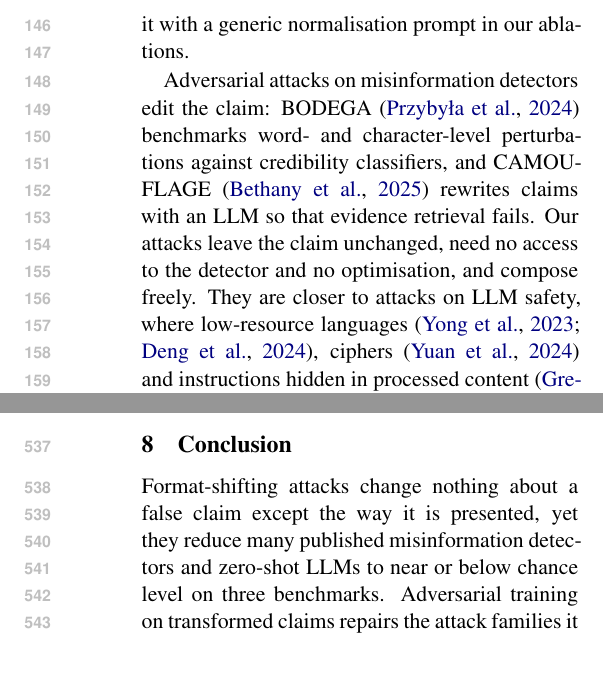
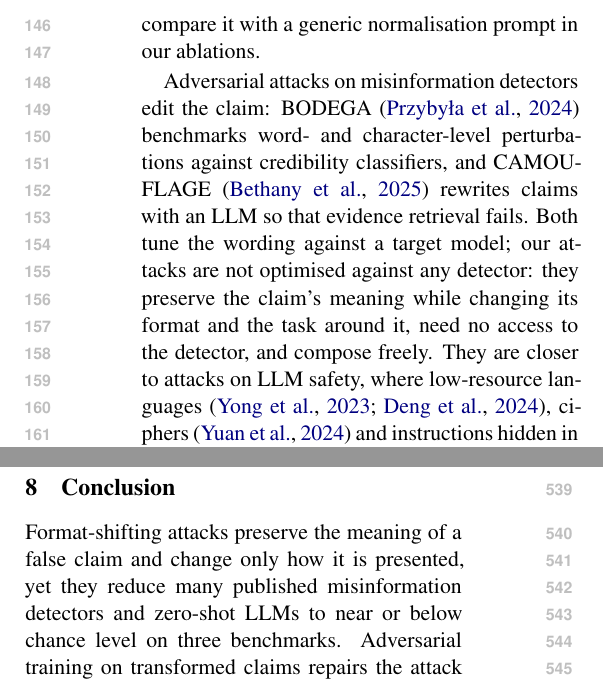
Before and after one commit to Nouar-NYUAD/Robust_Misinformation_Detection, a LaTeX paper (paper/main.tex): two parts of the columns of pages 3 and 8 of 19, joined at a grey line, cut so that both start at the same text, the shorter picture padded with empty space. The pictures show the PDF file paper/main.pdf that the author committed with the source.

Commit message:
Paper: attacks preserve meaning, not exact wording

```diff
--- a/paper/main.tex
+++ b/paper/main.tex
@@ -39,14 +39,14 @@ Misinformation detectors are evaluated on claims written as plain statements, ye
 \begin{figure*}[t]
 \centering
 \includegraphics[width=\textwidth]{figures/fig_clean_vs_attacked.pdf}
-\caption{Macro-F1 on clean test claims (rings) and averaged over fifteen format-shifting attacks (dots). Published detectors and zero-shot LLMs lose up to 49 points although the claim itself is unchanged; \method{} stays close to its clean performance without seeing any attacked text (Setting~A). Setting~B adds transformed training claims to all detectors. The attacked score is printed at the right of each panel.}
+\caption{Macro-F1 on clean test claims (rings) and averaged over fifteen format-shifting attacks (dots). Published detectors and zero-shot LLMs lose up to 49 points although the claim's meaning is preserved; \method{} stays close to its clean performance without seeing any attacked text (Setting~A). Setting~B adds transformed training claims to all detectors. The attacked score is printed at the right of each panel.}
 \label{fig:teaser}
 \end{figure*}
 
 
 Misinformation detection has mostly been studied as the classification of claims, headlines or posts in their original form \citep{zellers2019grover,thorne2018fever,guo2022survey}. Benchmarks such as PUBHEALTH \citep{kotonya2020pubhealth}, CLIMATE-FEVER \citep{diggelmann2020climatefever} and Fin-Fact \citep{rangapur2023finfact} pair each claim with a verdict from professional fact-checkers, and detectors are trained and tested on the claims as published. Deployed detectors rarely see claims in that form: users ask assistants to translate an article, summarise a thread or answer a question, platforms pass user content to LLM services as structured requests, and adversaries can use the same tools to repackage a false claim at no cost.
 
-Existing robustness work perturbs the claim itself, by substituting words, paraphrasing, or rewriting it with an LLM \citep{przybyla2024bodega,bethany2025camouflage}. We study a simpler and, we argue, more realistic family of attacks that leaves the claim untouched and shifts its \emph{format}: the claim is expanded and translated, embedded in an article to be summarised, presupposed by a multiple-choice question that begins with ``Why'', or serialised as XML or JSON to be parsed. These steps can be chained, for instance by turning a claim into a question, translating the question into Arabic and wrapping it in JSON. Each step is a routine request to an LLM, and the false claim survives every step intact.
+Existing robustness work perturbs the claim itself, by substituting words, paraphrasing, or rewriting it with an LLM \citep{przybyla2024bodega,bethany2025camouflage}. We study a simpler and, we argue, more realistic family of attacks that preserves the claim's meaning and shifts its \emph{format}: the claim is expanded and translated, embedded in an article to be summarised, presupposed by a multiple-choice question that begins with ``Why'', or serialised as XML or JSON to be parsed. These steps can be chained, for instance by turning a claim into a question, translating the question into Arabic and wrapping it in JSON. Each step is a routine request to an LLM, and the false claim survives every step.
 
 Each of these formats is a documented route around existing safeguards. Content in languages other than English is moderated less: Facebook had not labelled 70\% of the Spanish and 68\% of the Italian fact-checked COVID-19 misinformation posts examined by \citet{avaaz2020flatten}, against 29\% of the English ones, and language models used for content analysis perform unevenly across languages \citep{nicholas2023lost}. News increasingly reaches readers through AI assistants that rewrite it, and in a study of more than 3,000 answers, 45\% of the assistants' answers about news had at least one significant issue \citep{ebu2025newsintegrity}. A question that presupposes a fact makes people more likely to later report it as true \citep{loftus1975leading}, and a quarter of real information-seeking questions rest on false presuppositions \citep{yu2023crepe}. Recasting a request as code or structured data bypasses the safety training of LLMs more than 80\% of the time \citep{ren2024codeattack}, which suggests that structured formats can also hide content from LLM-based screening.
 
@@ -62,5 +62,5 @@ Claim normalisation rewrites a noisy social-media post into a concise check-wort
 
-Adversarial attacks on misinformation detectors edit the claim: BODEGA \citep{przybyla2024bodega} benchmarks word- and character-level perturbations against credibility classifiers, and CAMOUFLAGE \citep{bethany2025camouflage} rewrites claims with an LLM so that evidence retrieval fails. Our attacks leave the claim unchanged, need no access to the detector and no optimisation, and compose freely. They are closer to attacks on LLM safety, where low-resource languages \citep{yong2023lowresource,deng2024multilingual}, ciphers \citep{yuan2024cipher} and instructions hidden in processed content \citep{greshake2023indirect} bypass safeguards; we use the last of these as an adaptive attack against our own canonicaliser.
+Adversarial attacks on misinformation detectors edit the claim: BODEGA \citep{przybyla2024bodega} benchmarks word- and character-level perturbations against credibility classifiers, and CAMOUFLAGE \citep{bethany2025camouflage} rewrites claims with an LLM so that evidence retrieval fails. Both tune the wording against a target model; our attacks are not optimised against any detector: they preserve the claim's meaning while changing its format and the task around it, need no access to the detector, and compose freely. They are closer to attacks on LLM safety, where low-resource languages \citep{yong2023lowresource,deng2024multilingual}, ciphers \citep{yuan2024cipher} and instructions hidden in processed content \citep{greshake2023indirect} bypass safeguards; we use the last of these as an adaptive attack against our own canonicaliser.
 
 \section{Threat Model and Attacks}
 \label{sec:attacks}
@@ -167,7 +167,7 @@ Appendix~\ref{sec:appendix_analyses} reports three further analyses. In front of
 
 \section{Conclusion}
 
-Format-shifting attacks change nothing about a false claim except the way it is presented, yet they reduce many published misinformation detectors and zero-shot LLMs to near or below chance level on three benchmarks. Adversarial training on transformed claims repairs the attack families it covers but, for most detectors, not new languages, formats or chains. \method{} instead verifies the claim: it keeps its clean accuracy, loses about five points under fifteen attacks and, compared under the same training conditions, is significantly more robust than every baseline in 32 of 33 comparisons. Its clearest weakness is an adaptive attacker who surrounds the claim with decoys, which future work could address by verifying every claim a text asserts rather than the most central few.
+Format-shifting attacks preserve the meaning of a false claim and change only how it is presented, yet they reduce many published misinformation detectors and zero-shot LLMs to near or below chance level on three benchmarks. Adversarial training on transformed claims repairs the attack families it covers but, for most detectors, not new languages, formats or chains. \method{} instead verifies the claim: it keeps its clean accuracy, loses about five points under fifteen attacks and, compared under the same training conditions, is significantly more robust than every baseline in 32 of 33 comparisons. Its clearest weakness is an adaptive attacker who surrounds the claim with decoys, which future work could address by verifying every claim a text asserts rather than the most central few.
 
 \section*{Limitations}
 
```
Also changed, not shown: paper/main.pdf, paper/main.tex (8 more changed lines).
